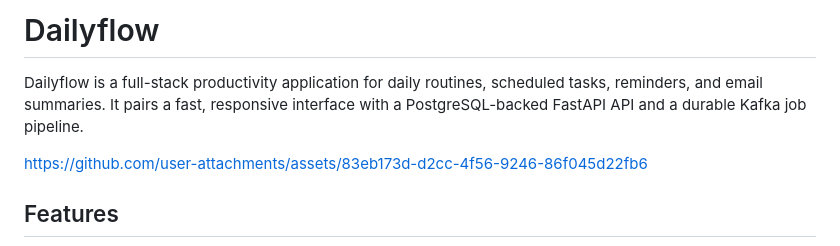
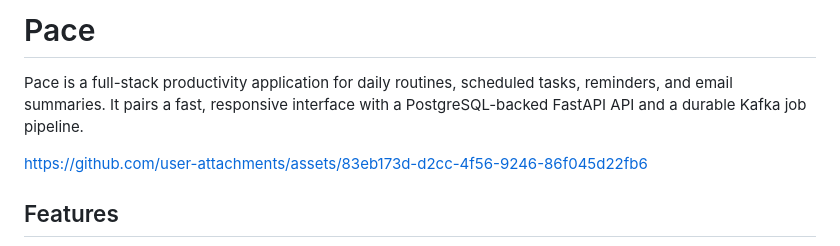
Before and after one commit to rajeev8008/Pace, a Markdown page: README.md, the part around the change. Drawn GitHub-style.

Commit message:
Update README.md
Updated project name from 'Dailyflow' to 'Pace' in README.

```diff
--- a/README.md
+++ b/README.md
@@ -1,6 +1,6 @@
-# Dailyflow
+# Pace
 
-Dailyflow is a full-stack productivity application for daily routines, scheduled tasks, reminders, and email summaries. It pairs a fast, responsive interface with a PostgreSQL-backed FastAPI API and a durable Kafka job pipeline.
+Pace is a full-stack productivity application for daily routines, scheduled tasks, reminders, and email summaries. It pairs a fast, responsive interface with a PostgreSQL-backed FastAPI API and a durable Kafka job pipeline.
 
 https://github.com/user-attachments/assets/83eb173d-d2cc-4f56-9246-86f045d22fb6
 
```
